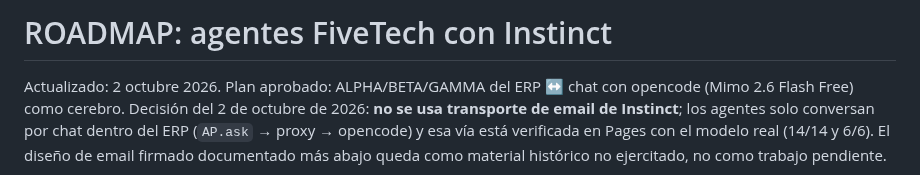
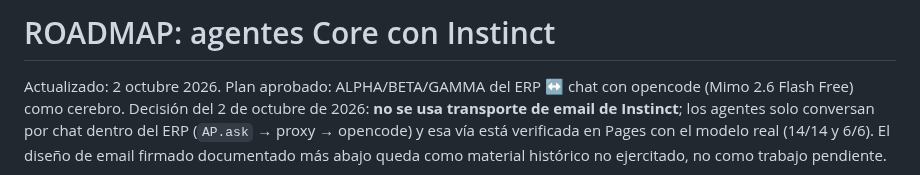
Before and after one commit to FiveTechSoft/AdaptaPro, a Markdown page: ROADMAP.md, the part around the change. Rendered like a GitHub page.

Commit message:
Docs: ROADMAP, nombre Core

```diff
--- a/ROADMAP.md
+++ b/ROADMAP.md
@@ -1,4 +1,4 @@
-# ROADMAP: agentes FiveTech con Instinct
+# ROADMAP: agentes Core con Instinct
 
 Actualizado: 2 octubre 2026. Plan aprobado: ALPHA/BETA/GAMMA del ERP ↔ chat con opencode (Mimo 2.6 Flash Free) como cerebro. Decisión del 2 de octubre de 2026: **no se usa transporte de email de Instinct**; los agentes solo conversan por chat dentro del ERP (`AP.ask` → proxy → opencode) y esa vía está verificada en Pages con el modelo real (14/14 y 6/6). El diseño de email firmado documentado más abajo queda como material histórico no ejercitado, no como trabajo pendiente.
 
```
